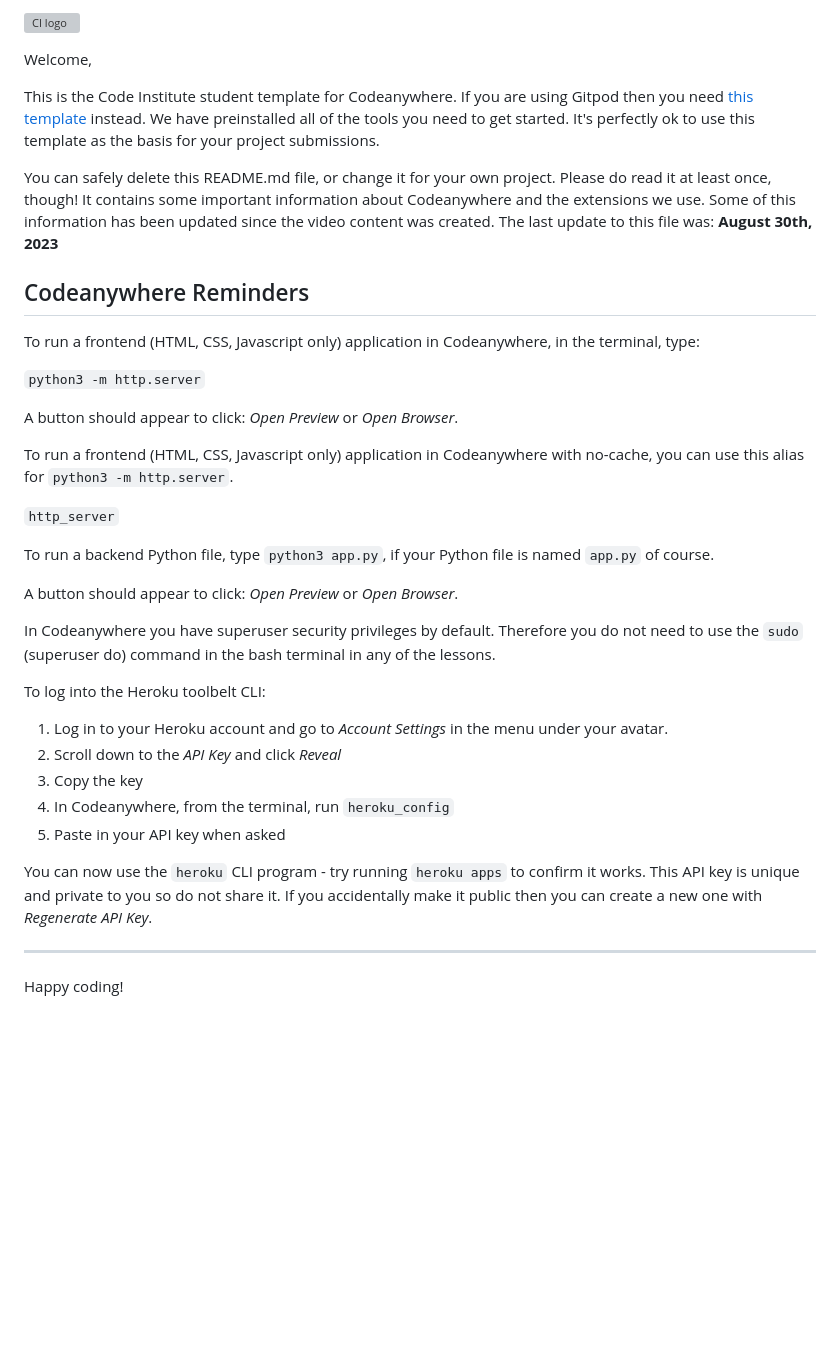
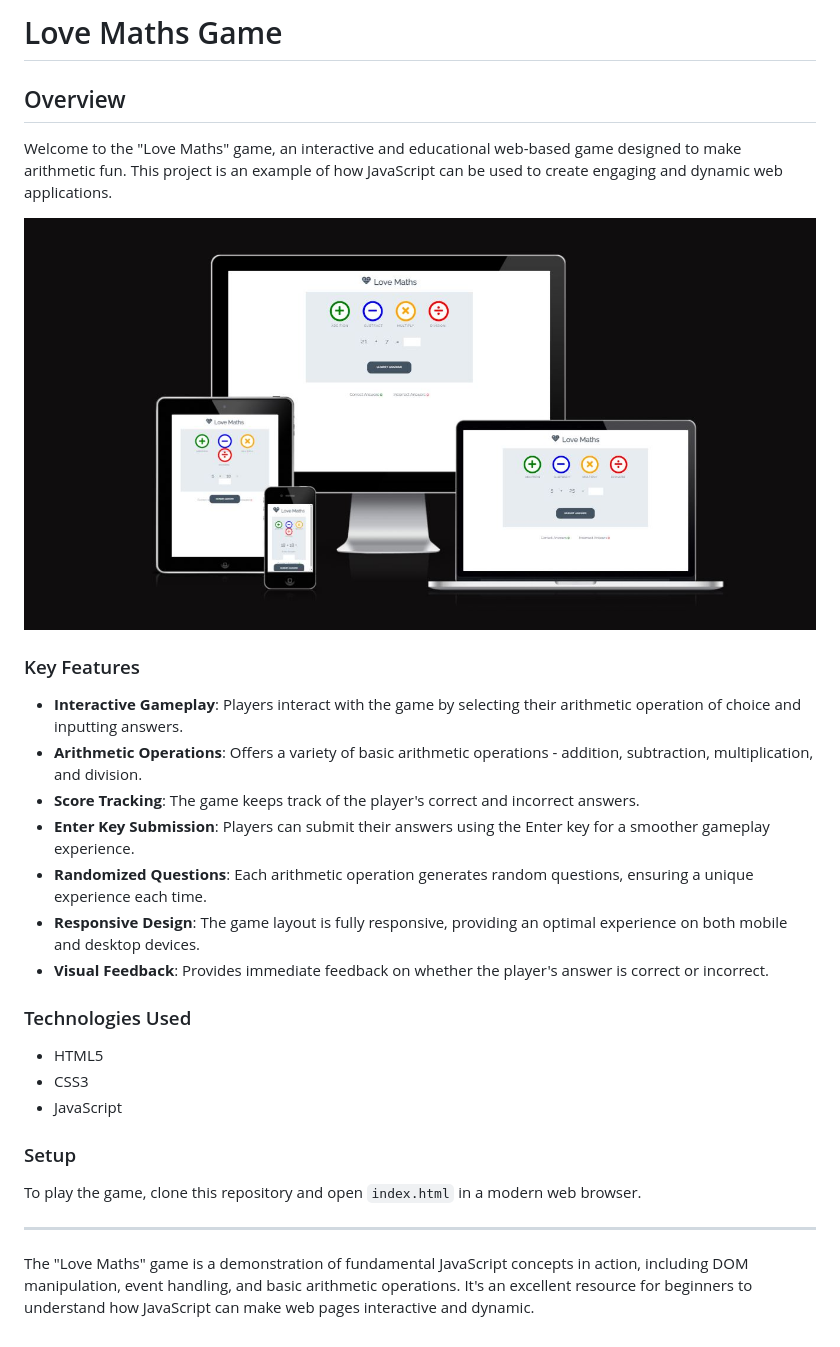
Before and after one commit to yosephdev/love-maths, a Markdown page: README.md, the part around the change. Drawn GitHub-style; pictures changed too: assets/images/love-maths-preview.jpg (added); blank space fills up the shorter version; grey boxes are pictures that could not be loaded.

Commit message:
docs: Add to README information about key features & the technologies used

```diff
--- a/README.md
+++ b/README.md
@@ -1,39 +1,31 @@
-![CI logo](https://codeinstitute.s3.amazonaws.com/fullstack/ci_logo_small.png)
+# Love Maths Game
 
-Welcome,
+## Overview
 
-This is the Code Institute student template for Codeanywhere. If you are using Gitpod then you need [this template](https://github.com/Code-Institute-Org/gitpod-full-template) instead.  We have preinstalled all of the tools you need to get started. It's perfectly ok to use this template as the basis for your project submissions.
+Welcome to the "Love Maths" game, an interactive and educational web-based game designed to make arithmetic fun. This project is an example of how JavaScript can be used to create engaging and dynamic web applications.
 
-You can safely delete this README.md file, or change it for your own project. Please do read it at least once, though! It contains some important information about Codeanywhere and the extensions we use. Some of this information has been updated since the video content was created. The last update to this file was: **August 30th, 2023**
+![Gameplay Screenshot](assets/images/love-maths-preview.jpg)
 
-## Codeanywhere Reminders
+### Key Features
 
-To run a frontend (HTML, CSS, Javascript only) application in Codeanywhere, in the terminal, type:
+- **Interactive Gameplay**: Players interact with the game by selecting their arithmetic operation of choice and inputting answers.
+- **Arithmetic Operations**: Offers a variety of basic arithmetic operations - addition, subtraction, multiplication, and division.
+- **Score Tracking**: The game keeps track of the player's correct and incorrect answers.
+- **Enter Key Submission**: Players can submit their answers using the Enter key for a smoother gameplay experience.
+- **Randomized Questions**: Each arithmetic operation generates random questions, ensuring a unique experience each time.
+- **Responsive Design**: The game layout is fully responsive, providing an optimal experience on both mobile and desktop devices.
+- **Visual Feedback**: Provides immediate feedback on whether the player's answer is correct or incorrect.
 
-`python3 -m http.server`
+### Technologies Used
 
-A button should appear to click: _Open Preview_ or _Open Browser_.
+- HTML5
+- CSS3
+- JavaScript
 
-To run a frontend (HTML, CSS, Javascript only) application in Codeanywhere with no-cache, you can use this alias for `python3 -m http.server`.
+### Setup
 
-`http_server`
-
-To run a backend Python file, type `python3 app.py`, if your Python file is named `app.py` of course.
-
-A button should appear to click: _Open Preview_ or _Open Browser_.
-
-In Codeanywhere you have superuser security privileges by default. Therefore you do not need to use the `sudo` (superuser do) command in the bash terminal in any of the lessons.
-
-To log into the Heroku toolbelt CLI:
-
-1. Log in to your Heroku account and go to _Account Settings_ in the menu under your avatar.
-2. Scroll down to the _API Key_ and click _Reveal_
-3. Copy the key
-4. In Codeanywhere, from the terminal, run `heroku_config`
-5. Paste in your API key when asked
-
-You can now use the `heroku` CLI program - try running `heroku apps` to confirm it works. This API key is unique and private to you so do not share it. If you accidentally make it public then you can create a new one with _Regenerate API Key_.
+To play the game, clone this repository and open `index.html` in a modern web browser.
 
 ---
 
-Happy coding!
+The "Love Maths" game is a demonstration of fundamental JavaScript concepts in action, including DOM manipulation, event handling, and basic arithmetic operations. It's an excellent resource for beginners to understand how JavaScript can make web pages interactive and dynamic.
```
